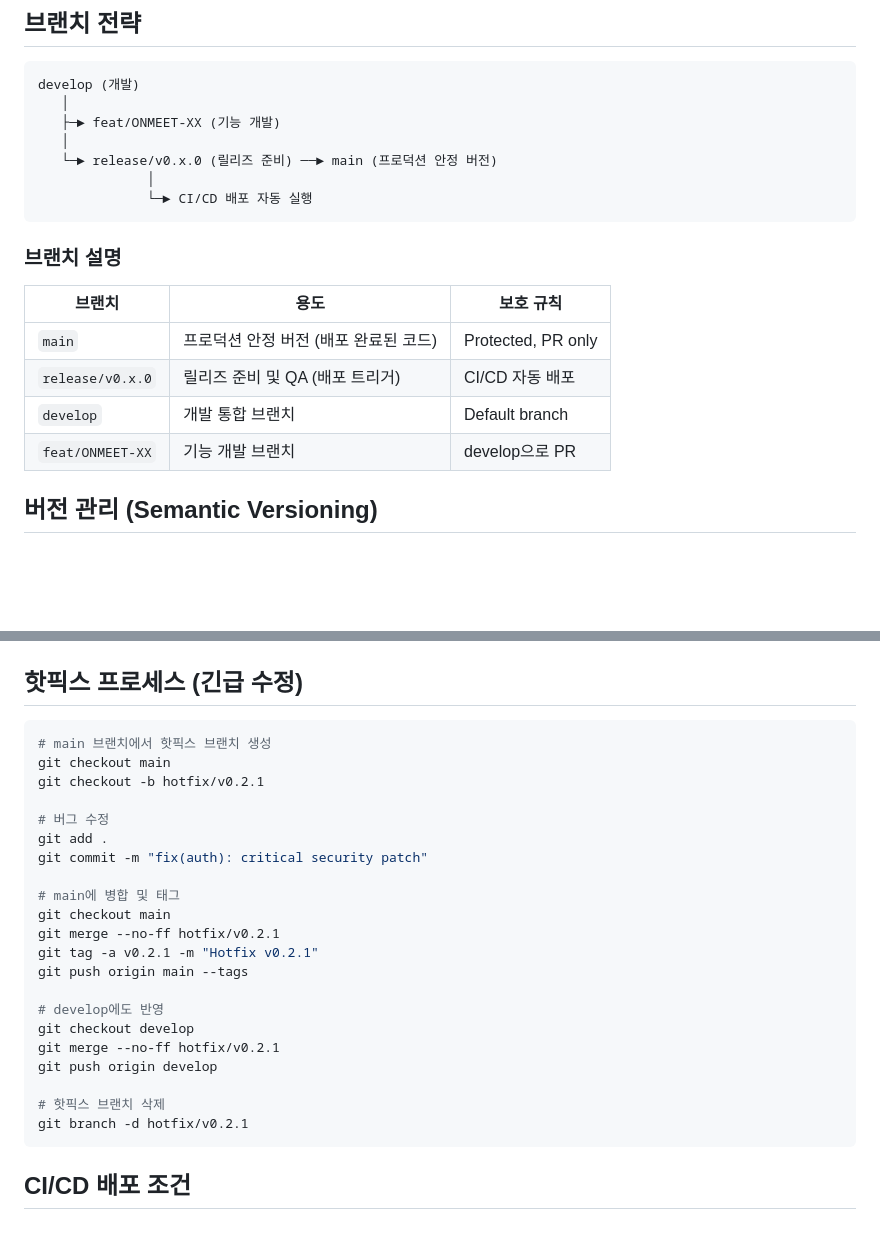
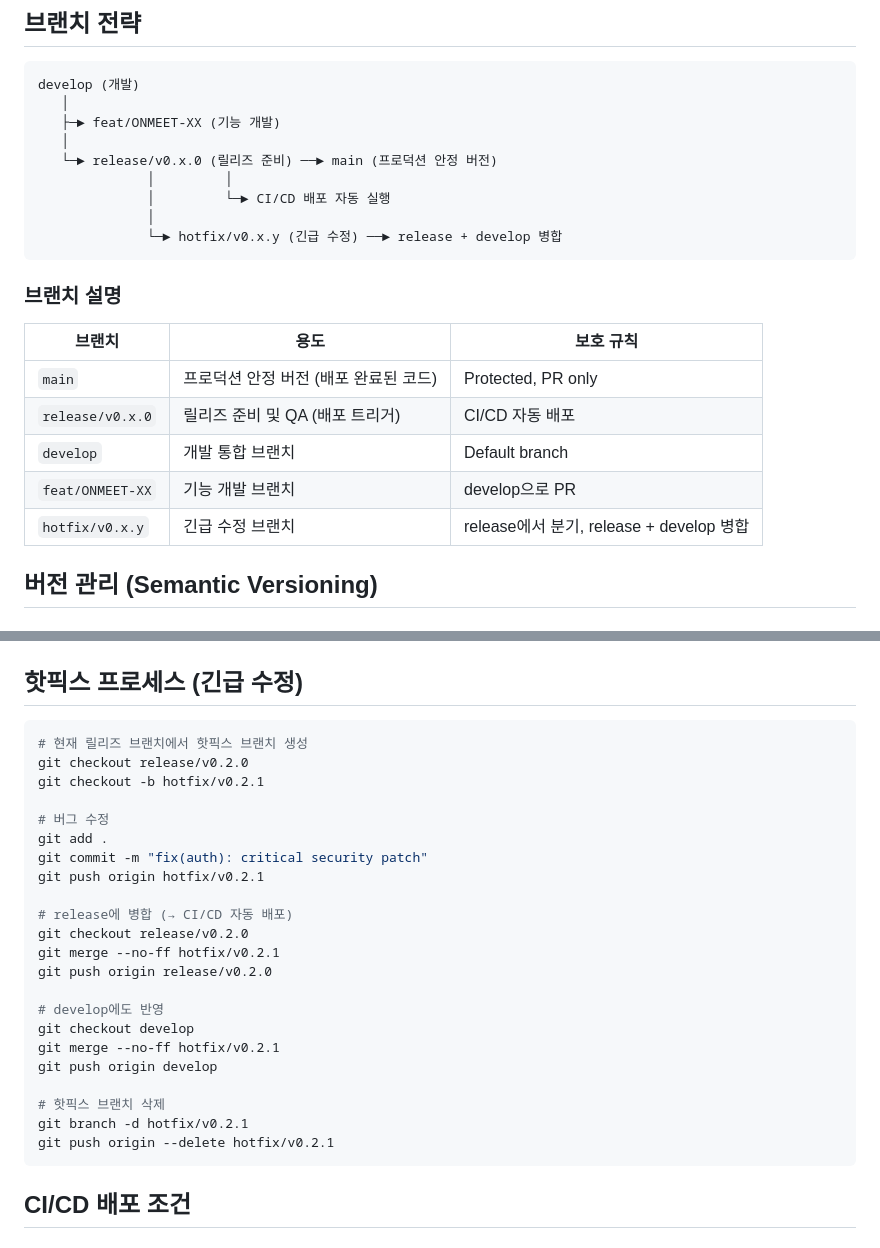
Before and after one commit to evencoding/onmeet-backend, a Markdown page: GIT_WORKFLOW.md, 2 parts joined by grey strips. Drawn GitHub-style; blank space fills up the shorter version.

````diff
--- a/GIT_WORKFLOW.md
+++ b/GIT_WORKFLOW.md
@@ -8,8 +8,10 @@ develop (개발)
    ├─► feat/ONMEET-XX (기능 개발)
    │
    └─► release/v0.x.0 (릴리즈 준비) ──► main (프로덕션 안정 버전)
+              │         │
+              │         └─► CI/CD 배포 자동 실행
               │
-              └─► CI/CD 배포 자동 실행
+              └─► hotfix/v0.x.y (긴급 수정) ──► release + develop 병합
 ```
 
 ### 브랜치 설명
@@ -20,6 +22,7 @@ develop (개발)
 | `release/v0.x.0` | 릴리즈 준비 및 QA (배포 트리거) | CI/CD 자동 배포 |
 | `develop` | 개발 통합 브랜치 | Default branch |
 | `feat/ONMEET-XX` | 기능 개발 브랜치 | develop으로 PR |
+| `hotfix/v0.x.y` | 긴급 수정 브랜치 | release에서 분기, release + develop 병합 |
 
 ## 버전 관리 (Semantic Versioning)
 
@@ -116,19 +119,19 @@ git push origin --delete release/v0.2.0
 ## 핫픽스 프로세스 (긴급 수정)
 
 ```bash
-# main 브랜치에서 핫픽스 브랜치 생성
-git checkout main
+# 현재 릴리즈 브랜치에서 핫픽스 브랜치 생성
+git checkout release/v0.2.0
 git checkout -b hotfix/v0.2.1
 
 # 버그 수정
 git add .
 git commit -m "fix(auth): critical security patch"
+git push origin hotfix/v0.2.1
 
-# main에 병합 및 태그
-git checkout main
+# release에 병합 (→ CI/CD 자동 배포)
+git checkout release/v0.2.0
 git merge --no-ff hotfix/v0.2.1
-git tag -a v0.2.1 -m "Hotfix v0.2.1"
-git push origin main --tags
+git push origin release/v0.2.0
 
 # develop에도 반영
 git checkout develop
@@ -137,6 +140,7 @@ git push origin develop
 
 # 핫픽스 브랜치 삭제
 git branch -d hotfix/v0.2.1
+git push origin --delete hotfix/v0.2.1
 ```
 
 ## CI/CD 배포 조건
````
Also changed, not shown: CLAUDE.md (+1 -15 lines).
